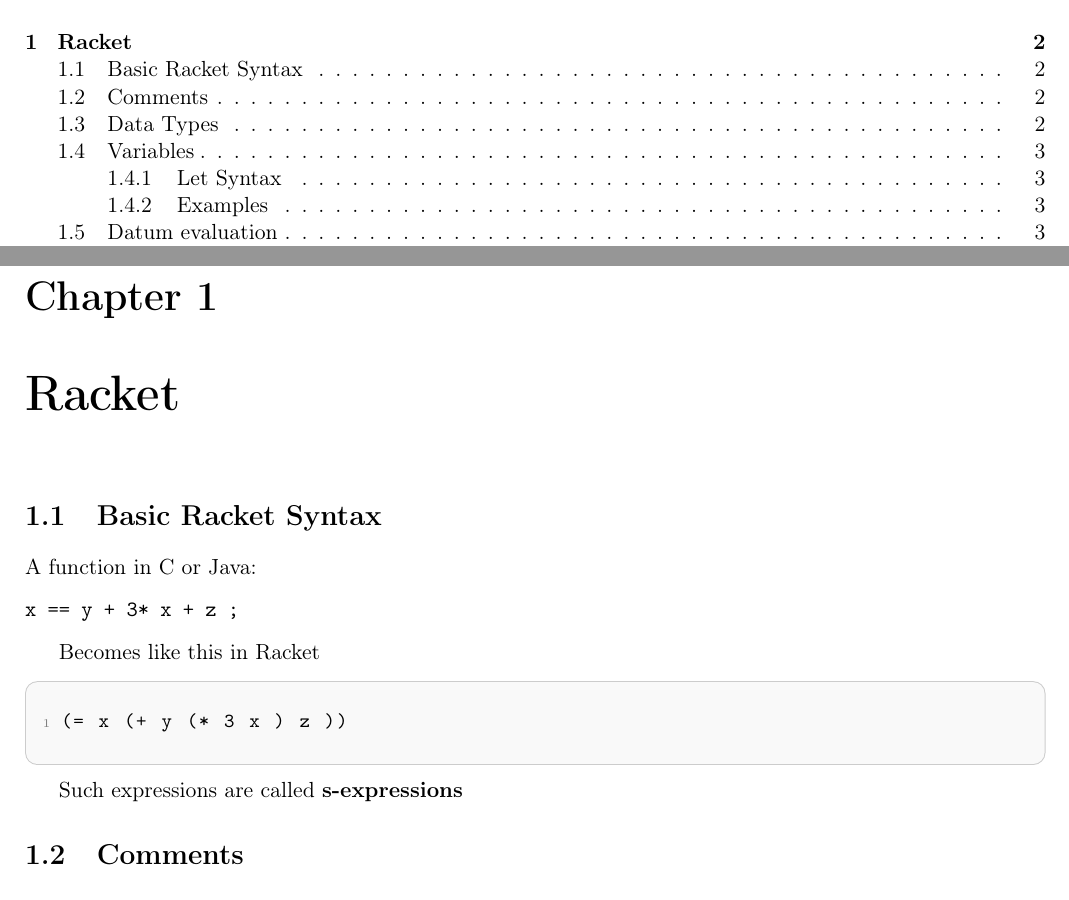
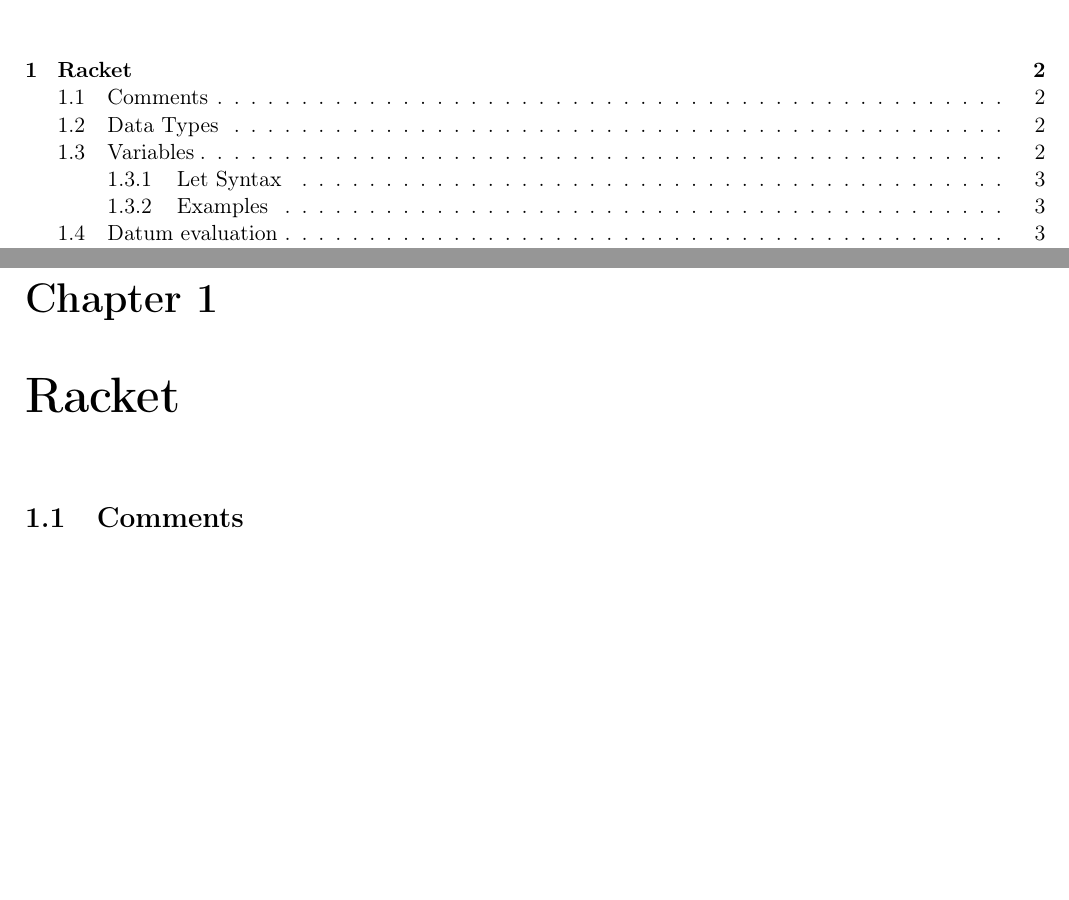
Before and after one commit to scamgi/ppl-cheatsheet, a LaTeX thesis (main.tex, which reads chapters/racket/basic-racket-syntax.tex): two parts of pages 2 and 3 of 13, joined at a grey line, cut so that both start at the same text, the shorter picture padded with empty space. Compiled offline with pdfLaTeX.

Commit message:
feat: remove basic racket syntax

```diff
--- a/chapters/racket/basic-racket-syntax.tex
+++ /dev/null
@@ -1,17 +0,0 @@
-% chapters/racket/basic-racket-syntax.tex
-
-\section{Basic Racket Syntax}
-
-A function in C or Java:
-
-\begin{verbatim}
-x == y + 3* x + z ;
-\end{verbatim}
-
-Becomes like this in Racket
-
-\begin{racketcode}
-(= x (+ y (* 3 x ) z ))
-\end{racketcode}
-
-Such expressions are called \textbf{s-expressions}
```
Also changed, not shown: chapters/racket.tex (+0 -1 lines).
